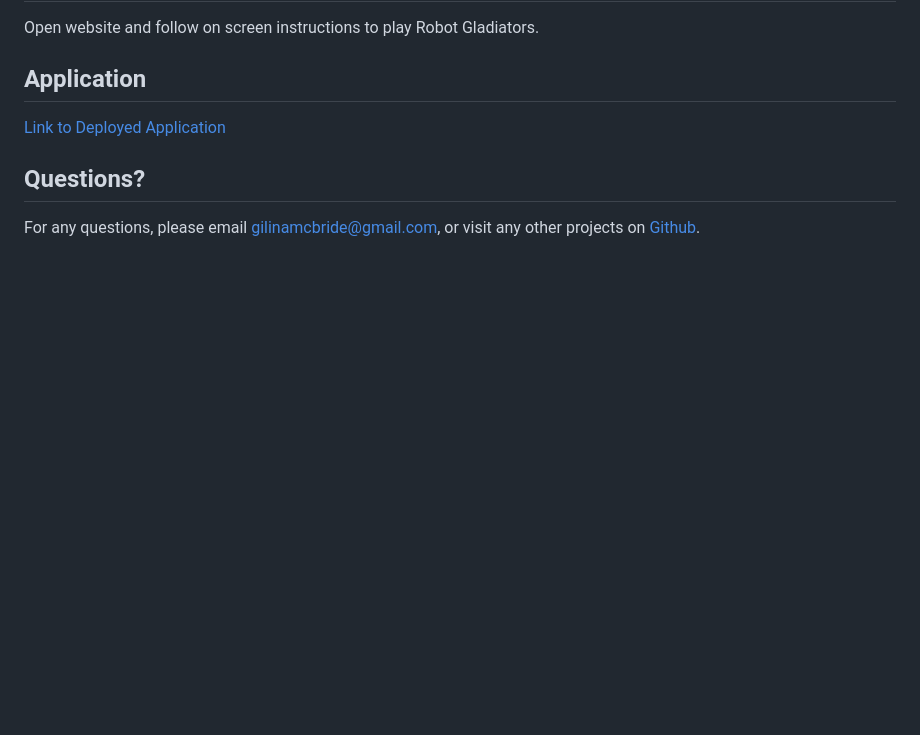
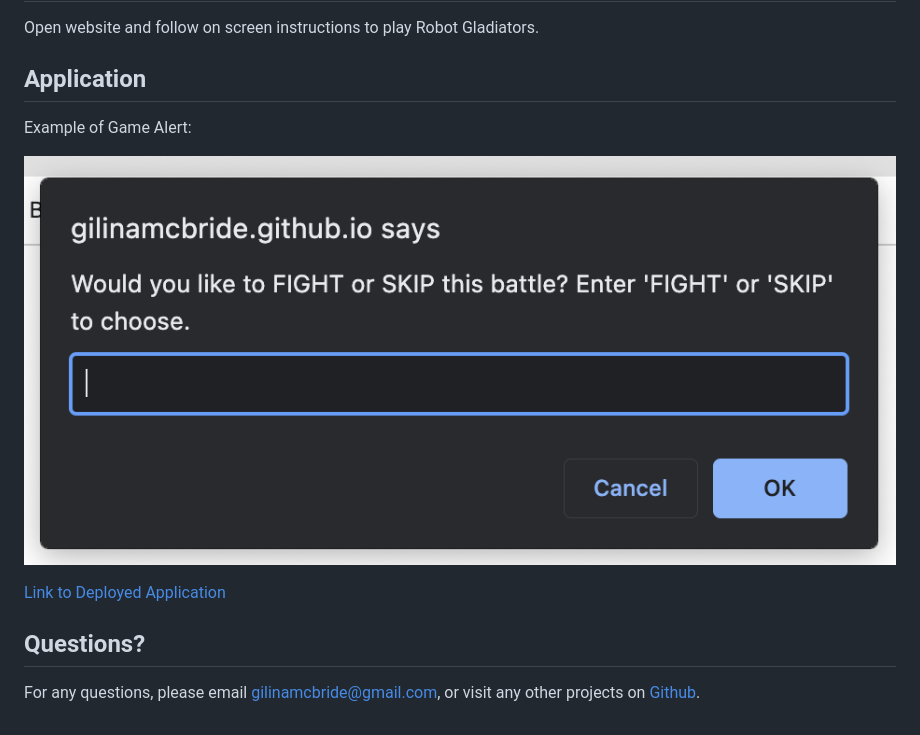
Before and after one commit to gilinamcbride/robot-gladiators, a Markdown page: README.md, the part around the change. Drawn GitHub-style; pictures changed too: assets/images/screenshot.png (added); blank space fills up the shorter version.

Commit message:
add screenshot to readme

```diff
--- a/README.md
+++ b/README.md
@@ -17,6 +17,10 @@ Open website and follow on screen instructions to play Robot Gladiators.
 
 ## Application
 
+Example of Game Alert:
+
+![screenshot](./assets/images/screenshot.png)
+
 [Link to Deployed Application](https://gilinamcbride.github.io/robot-gladiators/)
 
 ## Questions?
```
